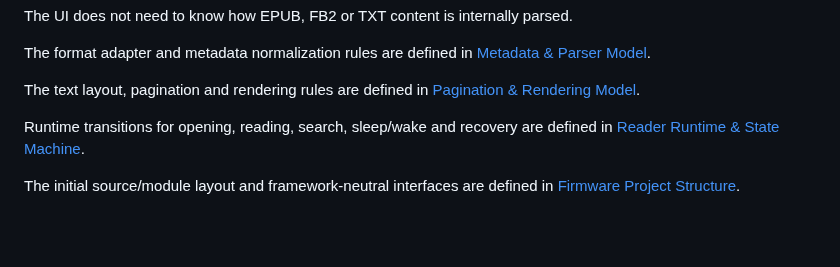
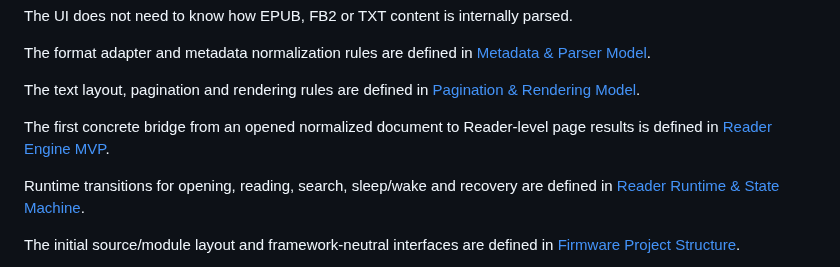
Before and after one commit to raznoglaz1y/enku, a Markdown page: docs/architecture.md, the part around the change. Rendered like a GitHub page; blank space fills up the shorter version.

Commit message:
Link architecture to Reader Engine MVP

```diff
--- a/docs/architecture.md
+++ b/docs/architecture.md
@@ -131,6 +131,8 @@ The UI does not need to know how EPUB, FB2 or TXT content is internally parsed.
 The format adapter and metadata normalization rules are defined in [Metadata & Parser Model](parser-model.md).
 
 The text layout, pagination and rendering rules are defined in [Pagination & Rendering Model](pagination-model.md).
+
+The first concrete bridge from an opened normalized document to Reader-level page results is defined in [Reader Engine MVP](reader-engine-mvp.md).
 
 Runtime transitions for opening, reading, search, sleep/wake and recovery are defined in [Reader Runtime & State Machine](runtime-state-machine.md).
 
```
